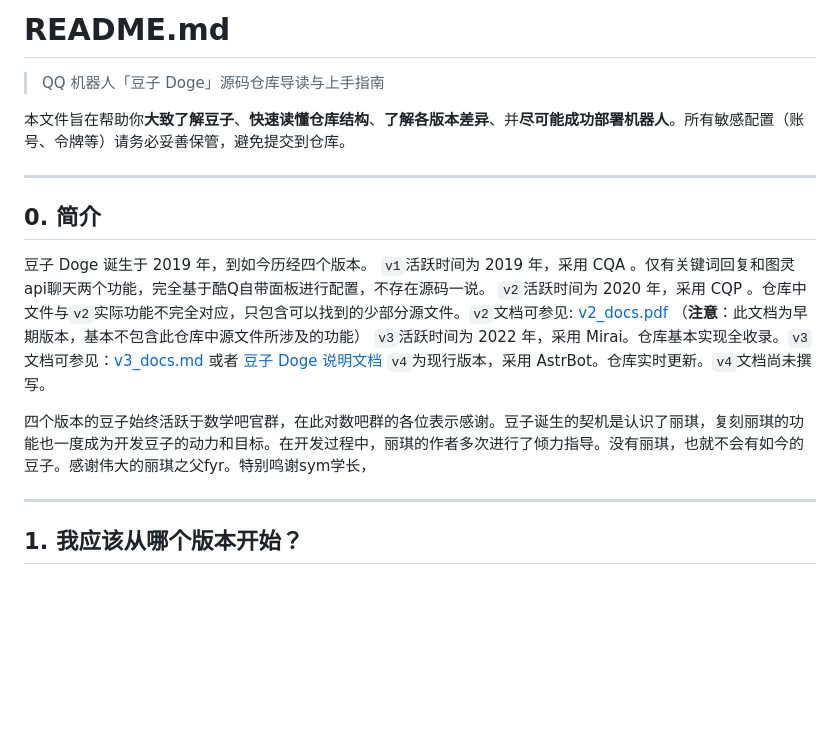
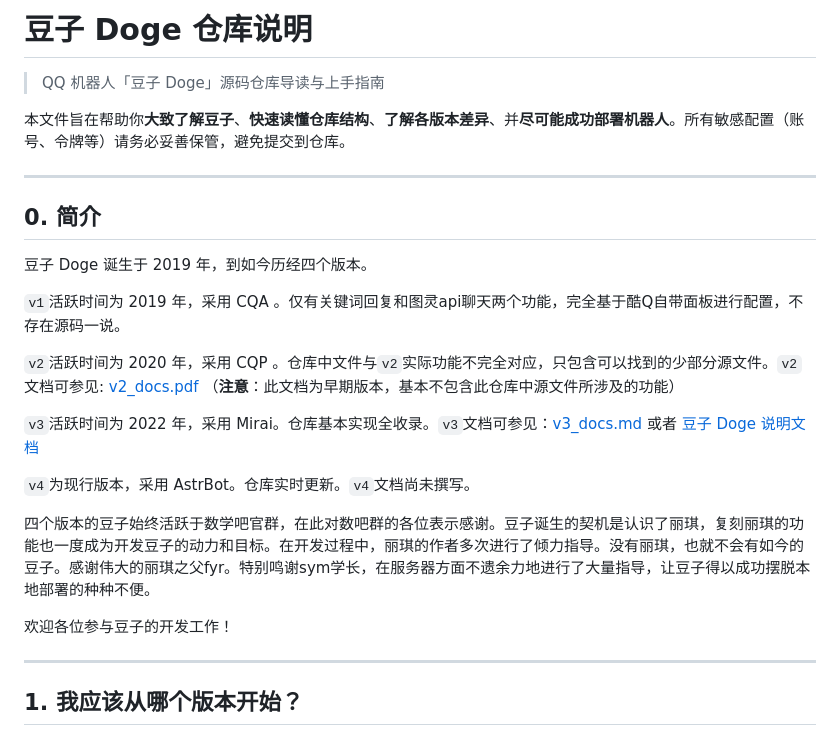
Before and after one commit to ChouYuanjue/doge-repo, a Markdown page: README.md, the part around the change. Rendered like a GitHub page; blank space fills up the shorter version.

Commit message:
修改README.md

```diff
--- a/README.md
+++ b/README.md
@@ -1,4 +1,4 @@
-# README.md
+# 豆子 Doge 仓库说明
 
 > QQ 机器人「豆子 Doge」源码仓库导读与上手指南
 
@@ -8,12 +8,18 @@
 ## 0. 简介
 
 豆子 Doge 诞生于 2019 年，到如今历经四个版本。
+
 `v1`活跃时间为 2019 年，采用 CQA 。仅有关键词回复和图灵api聊天两个功能，完全基于酷Q自带面板进行配置，不存在源码一说。
+
 `v2`活跃时间为 2020 年，采用 CQP 。仓库中文件与`v2`实际功能不完全对应，只包含可以找到的少部分源文件。`v2`文档可参见: [v2_docs.pdf](doge-v2/v2_docs.pdf) （**注意**：此文档为早期版本，基本不包含此仓库中源文件所涉及的功能）
+
 `v3`活跃时间为 2022 年，采用 Mirai。仓库基本实现全收录。`v3`文档可参见：[v3_docs.md](doge-v3/v3_docs.md) 或者 [豆子 Doge 说明文档](https://docs-doge.netlify.app)
+
 `v4`为现行版本，采用 AstrBot。仓库实时更新。`v4`文档尚未撰写。
 
-四个版本的豆子始终活跃于数学吧官群，在此对数吧群的各位表示感谢。豆子诞生的契机是认识了丽琪，复刻丽琪的功能也一度成为开发豆子的动力和目标。在开发过程中，丽琪的作者多次进行了倾力指导。没有丽琪，也就不会有如今的豆子。感谢伟大的丽琪之父fyr。特别鸣谢sym学长，
+四个版本的豆子始终活跃于数学吧官群，在此对数吧群的各位表示感谢。豆子诞生的契机是认识了丽琪，复刻丽琪的功能也一度成为开发豆子的动力和目标。在开发过程中，丽琪的作者多次进行了倾力指导。没有丽琪，也就不会有如今的豆子。感谢伟大的丽琪之父fyr。特别鸣谢sym学长，在服务器方面不遗余力地进行了大量指导，让豆子得以成功摆脱本地部署的种种不便。
+
+欢迎各位参与豆子的开发工作！
 
 ---
 
```
